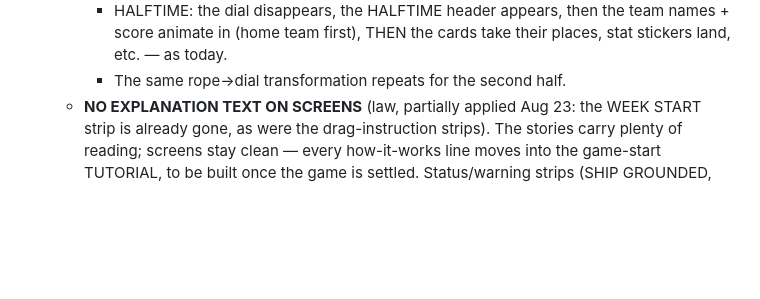
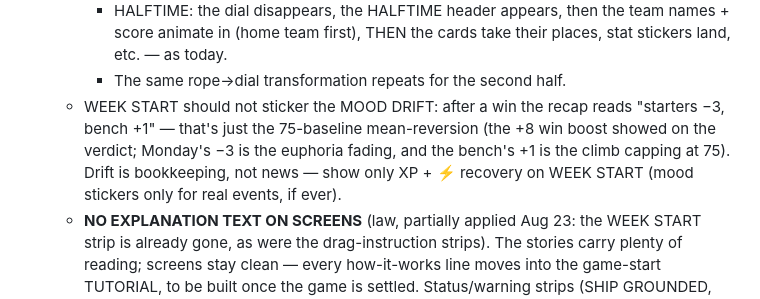
Before and after one commit to Thijsbazelmans/galactic-coach, a Markdown page: DESIGN.md, the part around the change. Drawn GitHub-style; blank space fills up the shorter version.

Commit message:
docs: playtest note — WEEK START should not sticker mood drift (mean-reversion bookkeeping reads as bad news after a win); show only XP + recovery there
Co-Authored-By: Claude Fable 5 <noreply@anthropic.com>

```diff
--- a/DESIGN.md
+++ b/DESIGN.md
@@ -854,6 +854,12 @@ exports into `fromDesign/<date>/` — read them from there.
       the team names + score animate in (home team first), THEN the
       cards take their places, stat stickers land, etc. — as today.
     - The same rope→dial transformation repeats for the second half.
+  - WEEK START should not sticker the MOOD DRIFT: after a win the recap
+    reads "starters −3, bench +1" — that's just the 75-baseline
+    mean-reversion (the +8 win boost showed on the verdict; Monday's −3
+    is the euphoria fading, and the bench's +1 is the climb capping at
+    75). Drift is bookkeeping, not news — show only XP + ⚡ recovery on
+    WEEK START (mood stickers only for real events, if ever).
   - **NO EXPLANATION TEXT ON SCREENS** (law, partially applied Aug 23:
     the WEEK START strip is already gone, as were the drag-instruction
     strips). The stories carry plenty of reading; screens stay clean —
```
